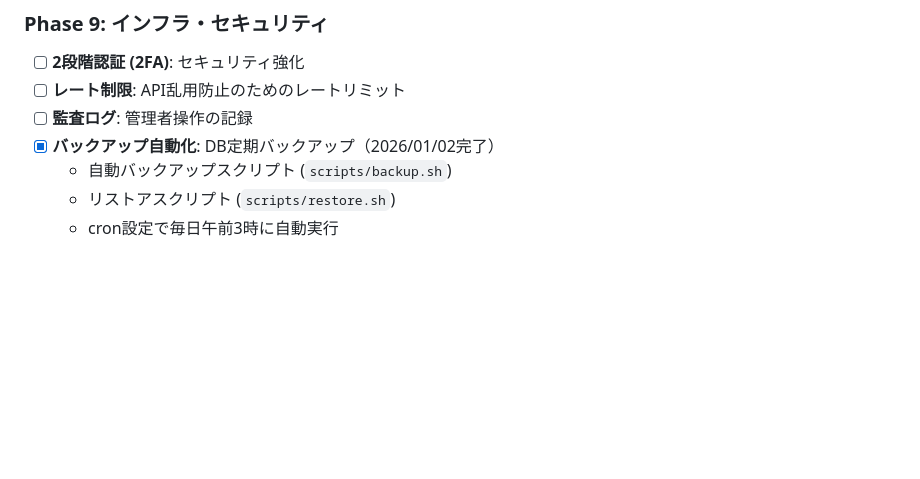
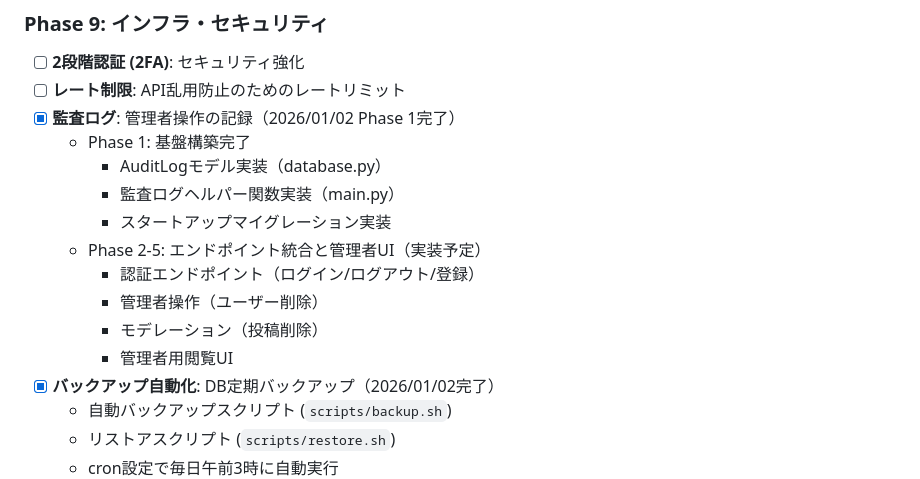
Before and after one commit to GithubOgY/fastapi_xserver, a Markdown page: ROADMAP.md, the part around the change. GitHub-like rendering; blank space fills up the shorter version.

Commit message:
docs: ROADMAPに監査ログPhase 1完了を記録

```diff
--- a/ROADMAP.md
+++ b/ROADMAP.md
@@ -136,7 +136,16 @@
 ### Phase 9: インフラ・セキュリティ
 - [ ] **2段階認証 (2FA)**: セキュリティ強化
 - [ ] **レート制限**: API乱用防止のためのレートリミット
-- [ ] **監査ログ**: 管理者操作の記録
+- [x] **監査ログ**: 管理者操作の記録（2026/01/02 Phase 1完了）
+  - Phase 1: 基盤構築完了
+    - AuditLogモデル実装（database.py）
+    - 監査ログヘルパー関数実装（main.py）
+    - スタートアップマイグレーション実装
+  - Phase 2-5: エンドポイント統合と管理者UI（実装予定）
+    - 認証エンドポイント（ログイン/ログアウト/登録）
+    - 管理者操作（ユーザー削除）
+    - モデレーション（投稿削除）
+    - 管理者用閲覧UI
 - [x] **バックアップ自動化**: DB定期バックアップ（2026/01/02完了）
   - 自動バックアップスクリプト (`scripts/backup.sh`)
   - リストアスクリプト (`scripts/restore.sh`)
```
